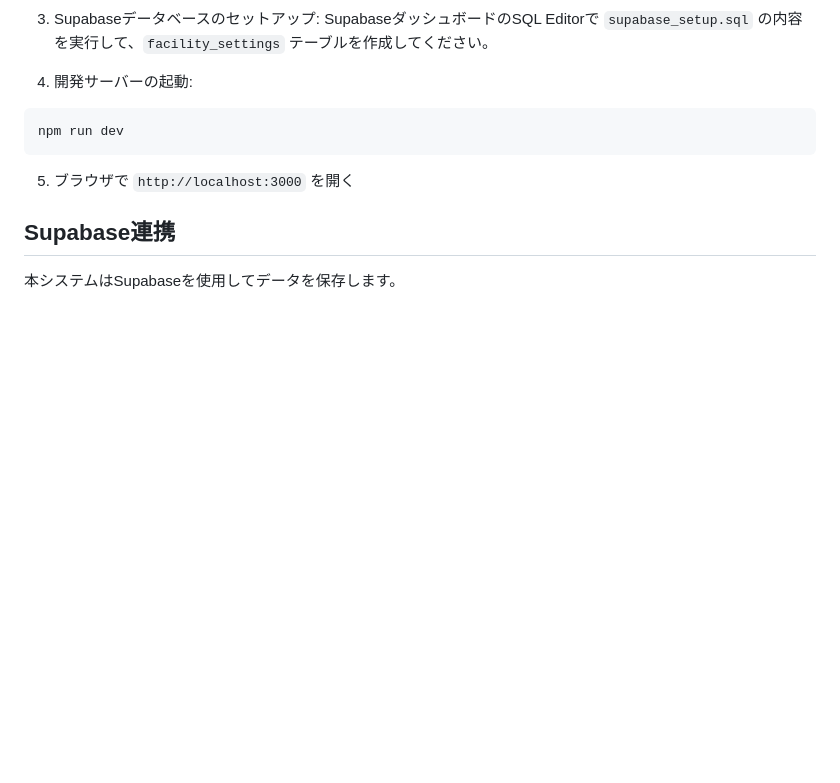
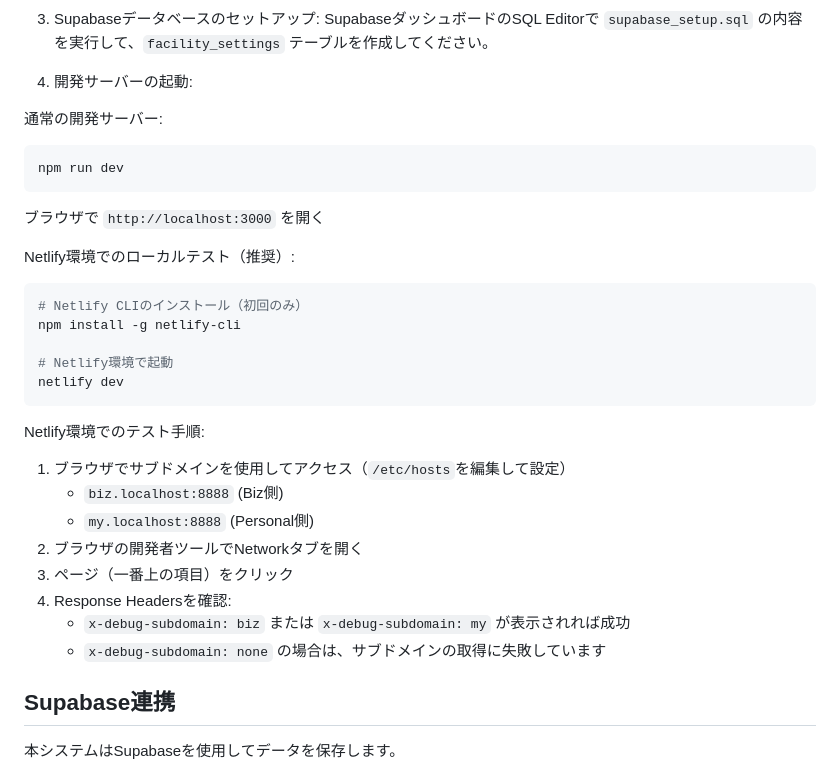
Before and after one commit to inuisdogg/co-shien, a Markdown page: README.md, the part around the change. GitHub-like rendering; blank space fills up the shorter version.

Commit message:
READMEにNetlify CLIを使ったローカルテスト手順を追加
- netlify devコマンドでの起動方法を追加
- x-debug-subdomainヘッダーの確認方法を記載
- サブドメインテストの手順を詳しく説明

````diff
--- a/README.md
+++ b/README.md
@@ -72,11 +72,31 @@ NEXT_PUBLIC_SUPABASE_ANON_KEY=eyJhbGciOiJIUzI1NiIsInR5cCI6IkpXVCJ9.eyJpc3MiOiJzd
 SupabaseダッシュボードのSQL Editorで `supabase_setup.sql` の内容を実行して、`facility_settings` テーブルを作成してください。
 
 4. 開発サーバーの起動:
+
+通常の開発サーバー:
 ```bash
 npm run dev
 ```
+ブラウザで `http://localhost:3000` を開く
 
-5. ブラウザで `http://localhost:3000` を開く
+Netlify環境でのローカルテスト（推奨）:
+```bash
+# Netlify CLIのインストール（初回のみ）
+npm install -g netlify-cli
+
+# Netlify環境で起動
+netlify dev
+```
+
+Netlify環境でのテスト手順:
+1. ブラウザでサブドメインを使用してアクセス（`/etc/hosts`を編集して設定）
+   - `biz.localhost:8888` (Biz側)
+   - `my.localhost:8888` (Personal側)
+2. ブラウザの開発者ツールでNetworkタブを開く
+3. ページ（一番上の項目）をクリック
+4. Response Headersを確認:
+   - `x-debug-subdomain: biz` または `x-debug-subdomain: my` が表示されれば成功
+   - `x-debug-subdomain: none` の場合は、サブドメインの取得に失敗しています
 
 ## Supabase連携
 
````
